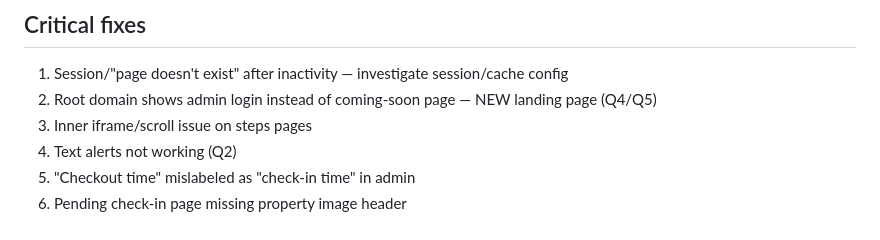
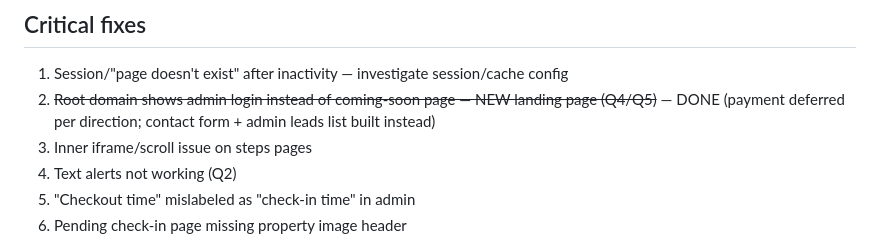
Before and after one commit to patrickodeh1/Guesthub, a Markdown page: TASKS.md, the part around the change. Rendered like a GitHub page.

Commit message:
docs: mark task 2 done

```diff
--- a/TASKS.md
+++ b/TASKS.md
@@ -26,7 +26,8 @@ or client confirmation — do not guess at prod state.
 
 ## Critical fixes
 1. Session/"page doesn't exist" after inactivity — investigate session/cache config
-2. Root domain shows admin login instead of coming-soon page — NEW landing page (Q4/Q5)
+2. ~~Root domain shows admin login instead of coming-soon page — NEW landing page (Q4/Q5)~~ — DONE
+   (payment deferred per direction; contact form + admin leads list built instead)
 3. Inner iframe/scroll issue on steps pages
 4. Text alerts not working (Q2)
 5. "Checkout time" mislabeled as "check-in time" in admin
```
